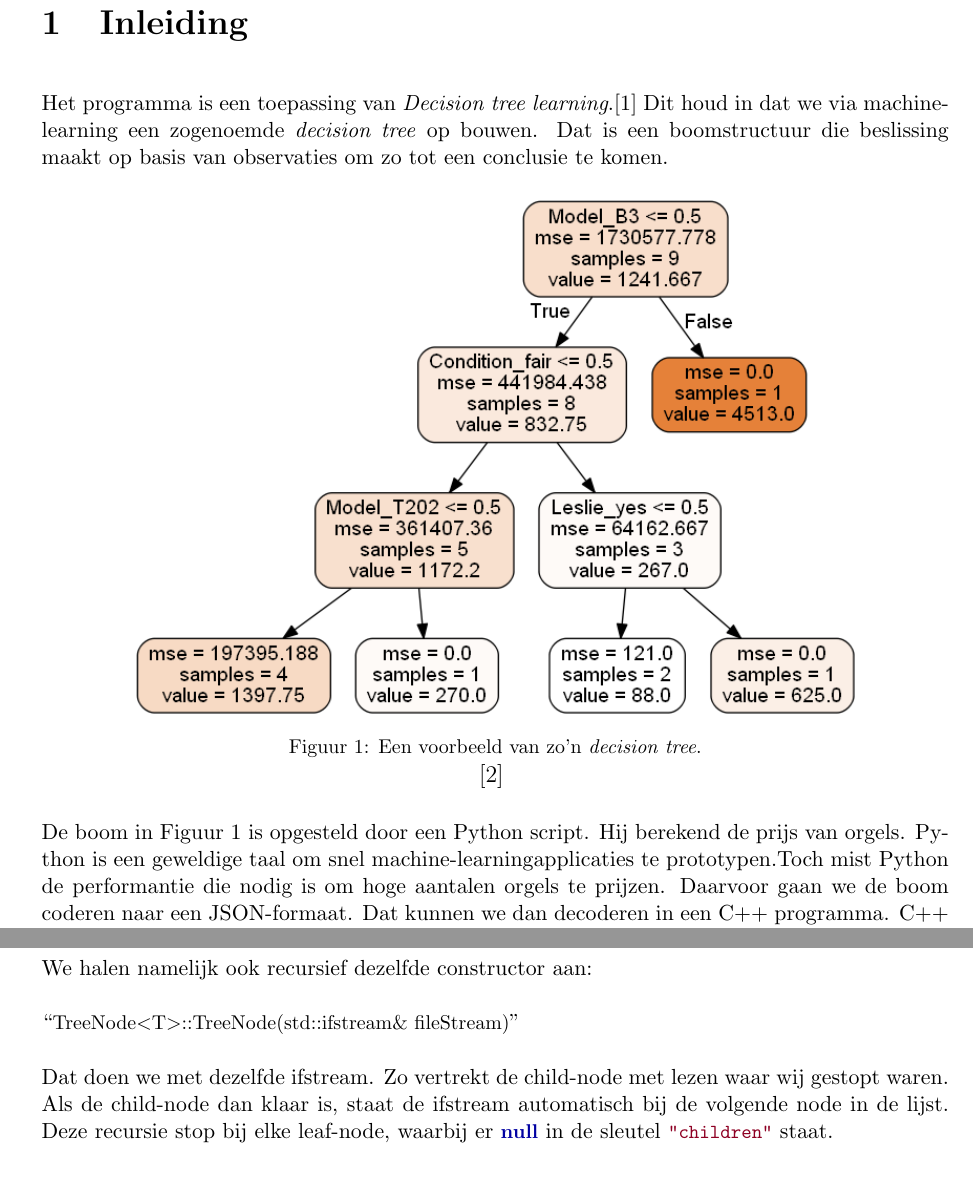
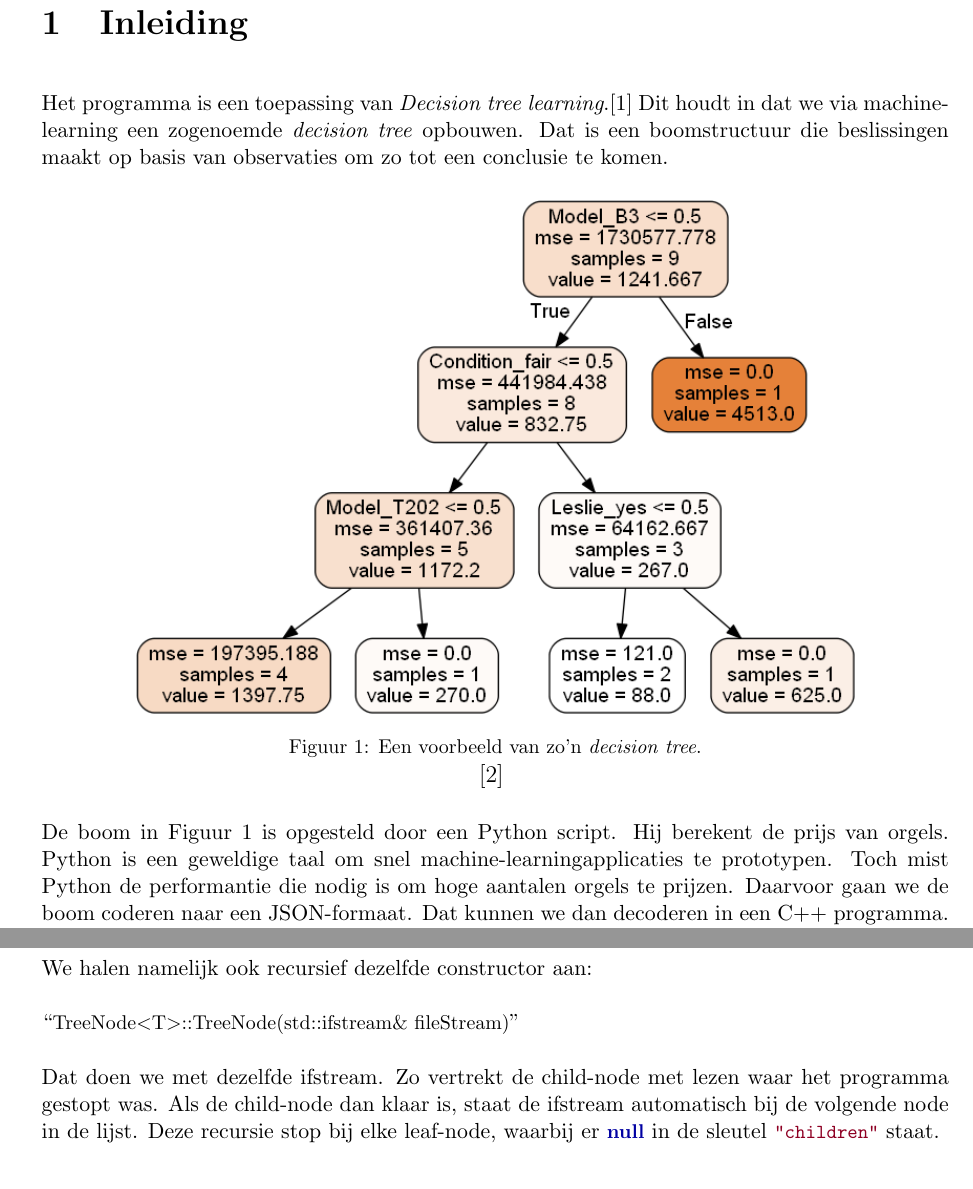
Before and after one commit to momostein/regression_latex, a LaTeX document (main.tex, which reads tekst.tex): two parts of pages 6 and 9 of 14, joined at a grey line, cut so that both start at the same text. Compiled offline with pdfLaTeX.

Commit message:
Meer spelfouten gefixt

```diff
--- a/tekst.tex
+++ b/tekst.tex
@@ -1,5 +1,5 @@
 \section{Inleiding}
-Het programma is een toepassing van \textit{Decision tree learning}.\cite{wiki:dtl} Dit houd in dat we via machine-learning een zogenoemde \textit{decision tree} op bouwen. Dat is een boomstructuur die beslissing maakt op basis van observaties om zo tot een conclusie te komen.
+Het programma is een toepassing van \textit{Decision tree learning}.\cite{wiki:dtl} Dit houdt in dat we via machine-learning een zogenoemde \textit{decision tree} opbouwen. Dat is een boomstructuur die beslissingen maakt op basis van observaties om zo tot een conclusie te komen.
 
 \begin{figure}[ht]
     \centering
@@ -9,7 +9,7 @@ Het programma is een toepassing van \textit{Decision tree learning}.\cite{wiki:d
     \label{fig:tree}
 \end{figure}
 
-De boom in Figuur \ref{fig:tree} is opgesteld door een Python script. Hij berekend de prijs van orgels. Python is een geweldige taal om snel machine-learningapplicaties te prototypen.Toch mist Python de performantie die nodig is om hoge aantalen orgels te prijzen. Daarvoor gaan we de boom coderen naar een JSON-formaat. Dat kunnen we dan decoderen in een C++ programma. C++ heeft namelijk de performantie die we nodig hebben. Tegenover Python is C++ wel een stuk complexer.
+De boom in Figuur \ref{fig:tree} is opgesteld door een Python script. Hij berekent de prijs van orgels. Python is een geweldige taal om snel machine-learningapplicaties te prototypen. Toch mist Python de performantie die nodig is om hoge aantalen orgels te prijzen. Daarvoor gaan we de boom coderen naar een JSON-formaat. Dat kunnen we dan decoderen in een C++ programma. C++ heeft namelijk de performantie die we nodig hebben. Tegenover Python is C++ wel een stuk complexer.
 
 \clearpage
 
@@ -82,7 +82,7 @@ We halen namelijk ook recursief dezelfde constructor aan:
 ``\lstinline[language=C++]{TreeNode<T>::TreeNode(std::ifstream& fileStream)}''
 \nopagebreak
 
-Dat doen we met dezelfde ifstream. Zo vertrekt de child-node met lezen waar wij gestopt waren. Als de child-node dan klaar is, staat de ifstream automatisch bij de volgende node in de lijst.
+Dat doen we met dezelfde ifstream. Zo vertrekt de child-node met lezen waar het programma gestopt was. Als de child-node dan klaar is, staat de ifstream automatisch bij de volgende node in de lijst.
 Deze recursie stop bij elke leaf-node, waarbij er \lstinline[language=JavaScript]{null} in de sleutel \lstinline[language=JavaScript]{"children"} staat.
 
 
```
Also changed, not shown: tekst.tex (8 more changed lines).
